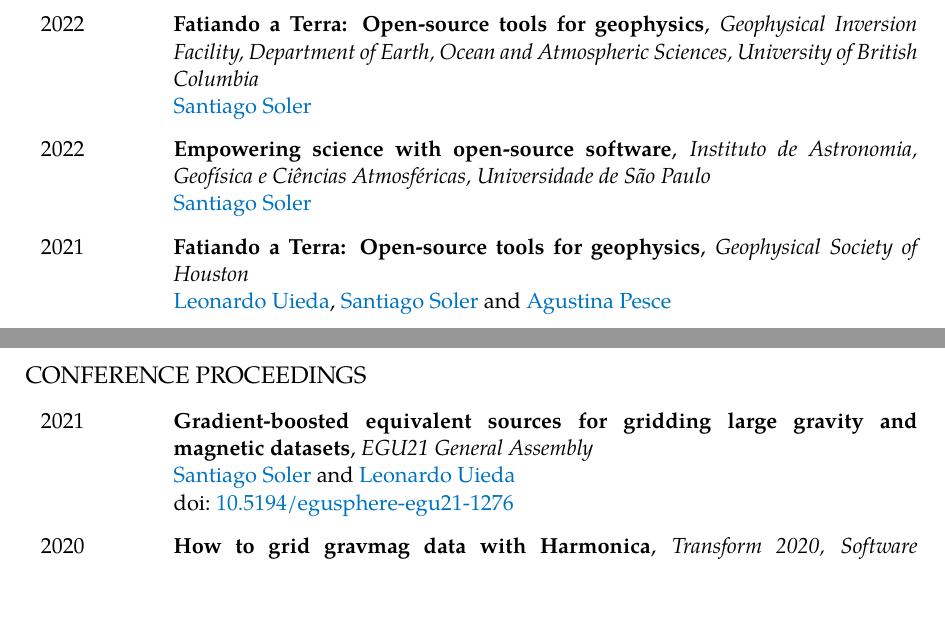
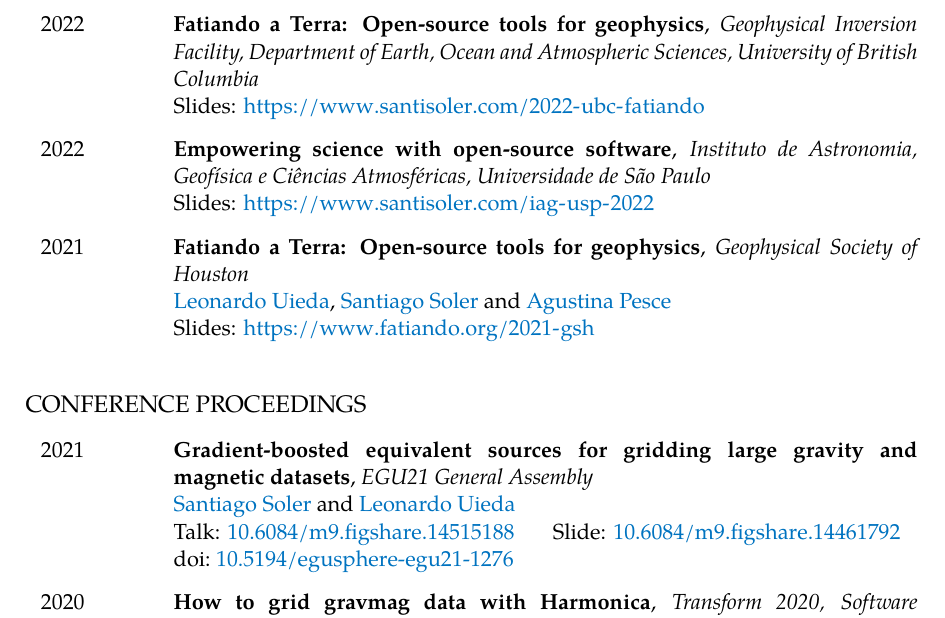
Before and after one commit to santisoler/cv, a LaTeX CV (cv.tex): two parts of pages 4 and 5 of 6 before the commit and part of page 4 of 6 after it, the two joined at a grey line, cut so that both start at the same text, the shorter picture padded with empty space. Compiled offline with XeLaTeX.

Commit message:
Improve style of talks

```diff
--- a/cv.tex
+++ b/cv.tex
@@ -403,19 +403,24 @@
 \talk{2022}
     {Fatiando a Terra: Open-source tools for geophysics}
     {\gif, \eoas, \ubc}
-    {\me}
+    {Slides: \url{https://www.santisoler.com/2022-ubc-fatiando}}
     {}
 
 \talk{2022}
     {Empowering science with open-source software}
     {Instituto de Astronomia, Geofísica e Ciências Atmosféricas, Universidade de São Paulo}
-    {\me}
+    {Slides: \url{https://www.santisoler.com/iag-usp-2022}}
     {}
 
 \talk{2021}
     {Fatiando a Terra: Open-source tools for geophysics}
     {Geophysical Society of Houston}
-    {\leo, \me\ and \agustina}
+    {
+        \leo, \me\ and \agustina{}
+        \newline
+        Slides: \url{https://www.fatiando.org/2021-gsh}
+    }
     {}
+
 \end{cventries}
 
@@ -427,7 +431,13 @@
     {Gradient-boosted equivalent sources for gridding large gravity and
     magnetic datasets}
     {EGU21 General Assembly}
-    {\me\ and \leo}
+    {
+        \me\ and \leo{}
+
+        Talk: \DOI{10.6084/m9.figshare.14515188}
+        \hspace{1em}
+        Slide: \DOI{10.6084/m9.figshare.14461792}
+    }
     {10.5194/egusphere-egu21-1276}
 
 \talk{2020}
```
Also changed, not shown: cv.tex (1 more changed lines).
